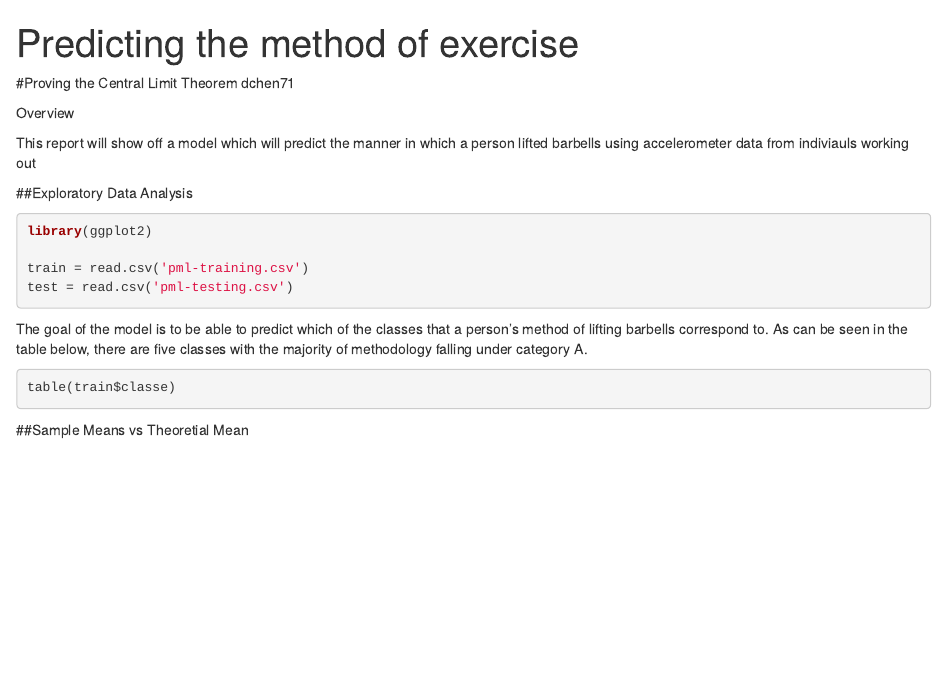
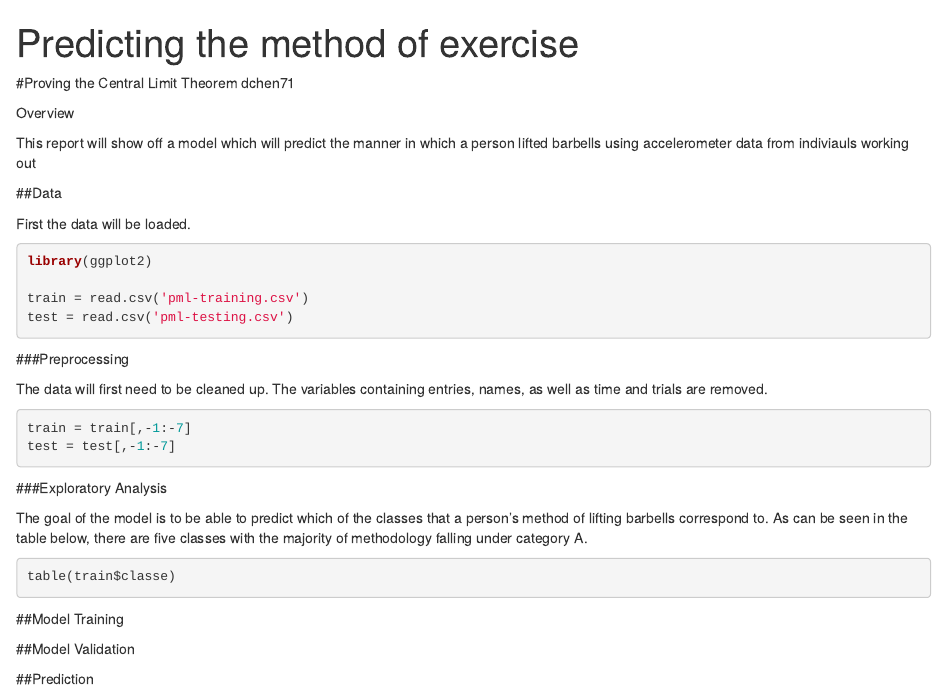
Before and after one commit to dchen71/datasciencecoursera, an R Markdown document (Practical Machine Learning/exercise_predict.Rmd): the page in a window 1100 px wide, from its top. Rendered offline with R 4.5, knitr and Pandoc, with nearby package versions; the code chunks are not run, so their results and figures are left out.

Commit message:
preporcess to remove first 7 columns

````diff
--- a/Practical Machine Learning/exercise_predict.Rmd
+++ b/Practical Machine Learning/exercise_predict.Rmd
@@ -10,7 +10,9 @@ Overview
 
 This report will show off a model which will predict the manner in which a person lifted barbells using accelerometer data from indiviauls working out
 
-##Exploratory Data Analysis
+##Data
+
+First the data will be loaded.
 
 ```{r}
 library(ggplot2)
@@ -19,6 +21,17 @@ train = read.csv('pml-training.csv')
 test = read.csv('pml-testing.csv')
 ```
 
+###Preprocessing
+
+The data will first need to be cleaned up. The variables containing entries, names, as well as time and trials are removed.
+
+```{r}
+train = train[,-1:-7]
+test = test[,-1:-7]
+```
+
+
+###Exploratory Analysis
 
 The goal of the model is to be able to predict which of the classes that a person's method of lifting barbells correspond to. As can be seen in the table below, there are five classes with the majority of methodology falling under category A.
 
@@ -29,9 +42,13 @@ table(train$classe)
 
 
 
-##Sample Means vs Theoretial Mean
+##Model Training
 
 ```{r, echo=FALSE}
 
 
 ```
+
+##Model Validation
+
+##Prediction
````
